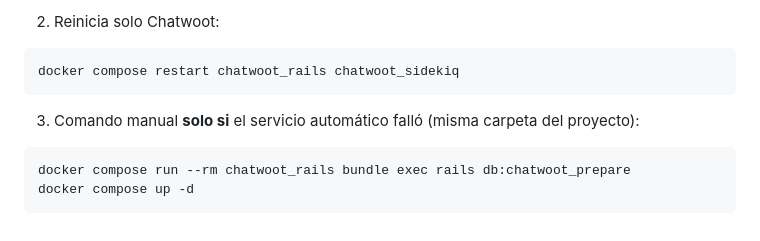
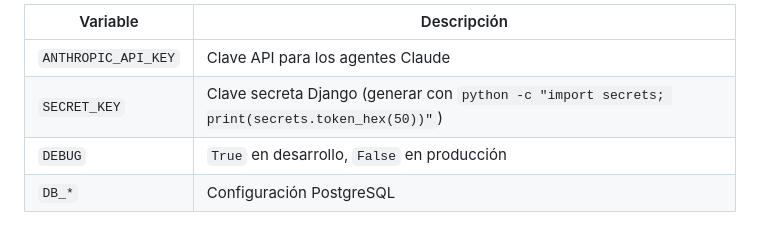
Before and after one commit to Pacha-e/Hackaton, a Markdown page: README.md, the part around one of its changes. Rendered like a GitHub page.

````diff
--- a/README.md
+++ b/README.md
@@ -92,13 +125,7 @@ docker compose logs chatwoot_db_prepare
 
-2. Reinicia solo Chatwoot:
-
-```powershell
-docker compose restart chatwoot_rails chatwoot_sidekiq
-```
-
-3. Comando manual **solo si** el servicio automático falló (misma carpeta del proyecto):
-
-```powershell
-docker compose run --rm chatwoot_rails bundle exec rails db:chatwoot_prepare
-docker compose up -d
-```
+| Variable | Descripción |
+|----------|-------------|
+| `ANTHROPIC_API_KEY` | Clave API para los agentes Claude |
+| `SECRET_KEY` | Clave secreta Django (generar con `python -c "import secrets; print(secrets.token_hex(50))"`) |
+| `DEBUG` | `True` en desarrollo, `False` en producción |
+| `DB_*` | Configuración PostgreSQL |
````
Also changed, not shown: other parts of README.md (+101 -68 lines).
